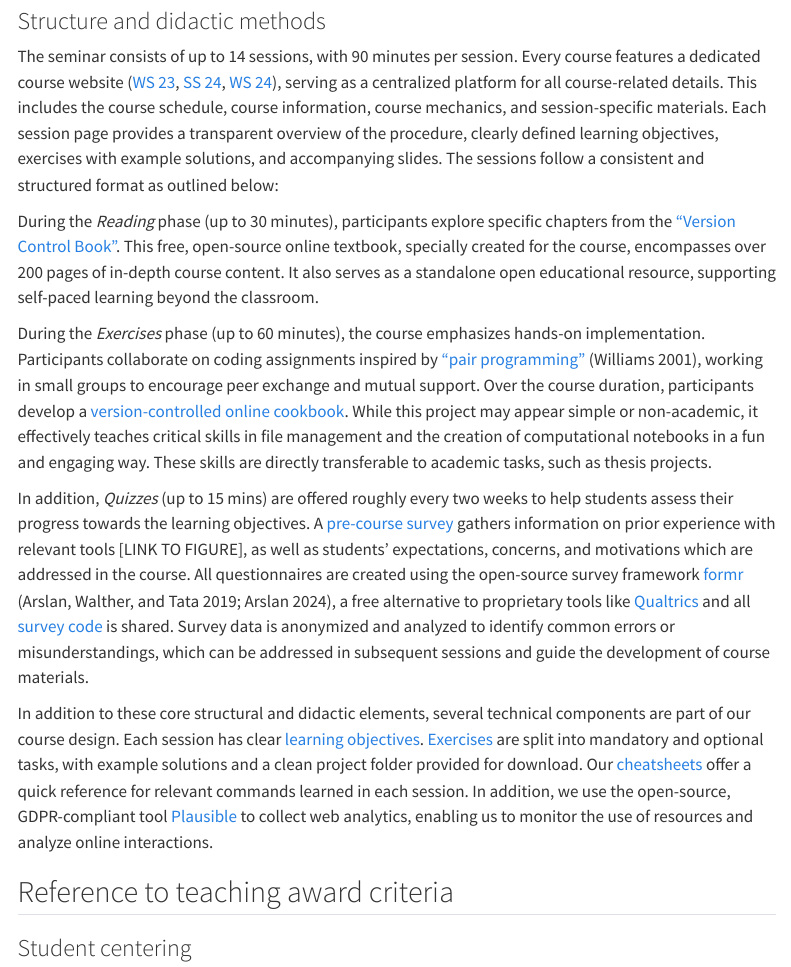
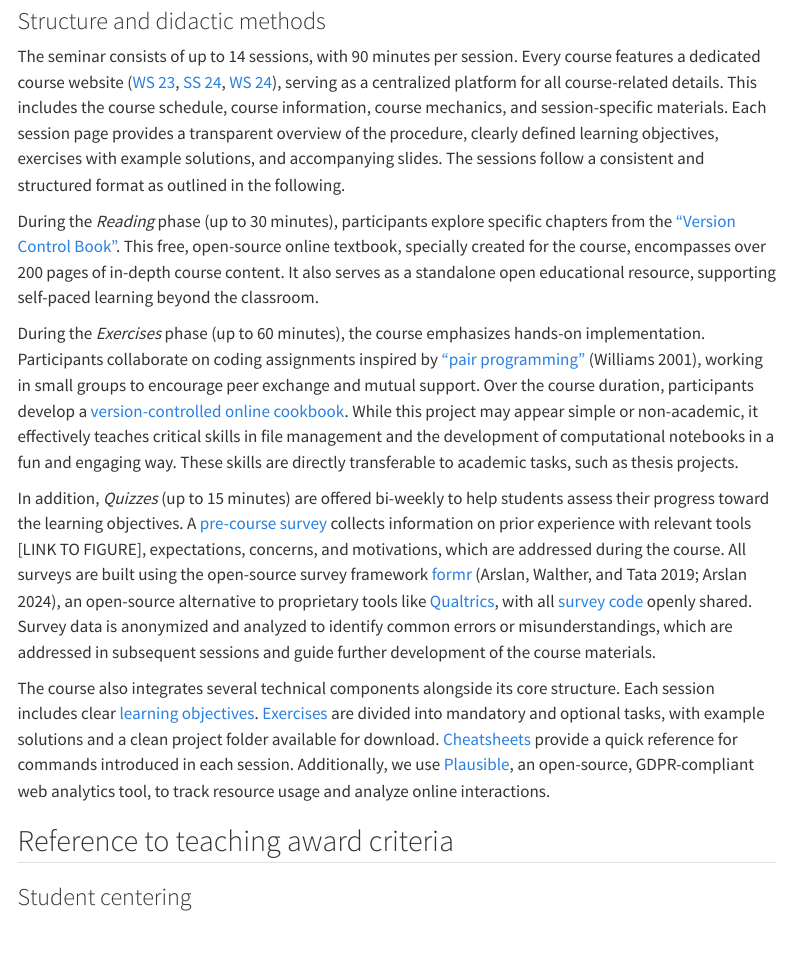
Before and after one commit to lnnrtwttkhn/version-control-course-concept, a Quarto document (index.qmd): the page in a window 1100 px wide, from 610 px down. Rendered offline with R 4.5, knitr and Pandoc in place of Quarto, with nearby package versions; menus at the side of the page are left out.

Commit message:
Complete main text

```diff
--- a/_variables.yml
+++ b/_variables.yml
@@ -36,9 +36,9 @@ links:
   video-interview: "https://lecture2go.uni-hamburg.de/l2go/-/get/v/70364"
   ddlitlab-description: "https://www.isa.uni-hamburg.de/en/ddlitlab/data-literacy-lehrlabor/zweite-foerderrunde/06-git.html"
   ddlitlab-report: "https://lennartwittkuhn.com/ddlitlab-report/"
-  website-ws23: "https://lennartwittkuhn.com/version-control-course-uhh-ws23/schedule.html"
-  website-ss24: "https://lennartwittkuhn.com/version-control-course-uhh-ss24/schedule.html"
-  website-ws24: "https://lennartwittkuhn.com/version-control-course-uhh-eur-ws24/schedule.html"
+  website-ws23: "https://lennartwittkuhn.com/version-control-course-uhh-ws23/"
+  website-ss24: "https://lennartwittkuhn.com/version-control-course-uhh-ss24/"
+  website-ws24: "https://lennartwittkuhn.com/version-control-course-uhh-eur-ws24/"
   exercises: "https://lennartwittkuhn.com/version-control-book/misc/exercises.html"
   learning-objectives: "https://lennartwittkuhn.com/version-control-book/misc/objectives.html"
   cheatsheets: "https://lennartwittkuhn.com/version-control-book/misc/cheatsheet.html"
--- a/index.qmd
+++ b/index.qmd
@@ -29,7 +29,7 @@ The seminar consists of up to 14 sessions, with 90 minutes per session.
 Every course features a dedicated course website ([WS 23]({{< var links.website-ws23 >}}), [SS 24]({{< var links.website-ss24 >}}), [WS 24]({{< var links.website-ws24 >}})), serving as a centralized platform for all course-related details.
 This includes the course schedule, course information, course mechanics, and session-specific materials.
 Each session page provides a transparent overview of the procedure, clearly defined learning objectives, exercises with example solutions, and accompanying slides.
-The sessions follow a consistent and structured format as outlined below:
+The sessions follow a consistent and structured format as outlined in the following.
 
 During the *Reading* phase (up to 30 minutes), participants explore specific chapters from the ["Version Control Book"]({{< var links.version-control-book >}}).
 This free, open-source online textbook, specially created for the course, encompasses over 200 pages of in-depth course content.
@@ -38,19 +38,19 @@ It also serves as a standalone open educational resource, supporting self-paced
 During the *Exercises* phase (up to 60 minutes), the course emphasizes hands-on implementation.
 Participants collaborate on coding assignments inspired by ["pair programming"]({{< var links.pair-programming >}}) [@williams2001], working in small groups to encourage peer exchange and mutual support.
 Over the course duration, participants develop a [version-controlled online cookbook]({{< var links.recipes >}}).
-While this project may appear simple or non-academic, it effectively teaches critical skills in file management and the creation of computational notebooks in a fun and engaging way.
+While this project may appear simple or non-academic, it effectively teaches critical skills in file management and the development of computational notebooks in a fun and engaging way.
 These skills are directly transferable to academic tasks, such as thesis projects.
 
-In addition, *Quizzes* (up to 15 mins) are offered roughly every two weeks to help students assess their progress towards the learning objectives.
-A [pre-course survey]({{< var links.pre-course-survey >}}) gathers information on prior experience with relevant tools [LINK TO FIGURE], as well as students' expectations, concerns, and motivations which are addressed in the course.
-All questionnaires are created using the open-source survey framework [formr]({{< var links.formr >}}) [@arslan2019; @arslan2024], a free alternative to proprietary tools like [Qualtrics]({{< var links.uhh-qualtrics >}}) and all [survey code]({{< var links.version-control-survey >}}) is shared.
-Survey data is anonymized and analyzed to identify common errors or misunderstandings, which can be addressed in subsequent sessions and guide the development of course materials.
+In addition, *Quizzes* (up to 15 minutes) are offered bi-weekly to help students assess their progress toward the learning objectives.
+A [pre-course survey]({{< var links.pre-course-survey >}}) collects information on prior experience with relevant tools [LINK TO FIGURE], expectations, concerns, and motivations, which are addressed during the course.
+All surveys are built using the open-source survey framework [formr]({{< var links.formr >}}) [@arslan2019; @arslan2024], an open-source alternative to proprietary tools like [Qualtrics]({{< var links.uhh-qualtrics >}}), with all [survey code]({{< var links.version-control-survey >}}) openly shared.
+Survey data is anonymized and analyzed to identify common errors or misunderstandings, which are addressed in subsequent sessions and guide further development of the course materials.
 
-In addition to these core structural and didactic elements, several technical components are part of our course design.
-Each session has clear [learning objectives]({{< var links.learning-objectives >}}).
-[Exercises]({{< var links.exercises >}}) are split into mandatory and optional tasks, with example solutions and a clean project folder provided for download.
-Our [cheatsheets]({{< var links.cheatsheets >}}) offer a quick reference for relevant commands learned in each session.
-In addition, we use the open-source, GDPR-compliant tool [Plausible]({{< var links.plausible >}}) to collect web analytics, enabling us to monitor the use of resources and analyze online interactions.
+The course also integrates several technical components alongside its core structure.
+Each session includes clear [learning objectives]({{< var links.learning-objectives >}}).
+[Exercises]({{< var links.exercises >}}) are divided into mandatory and optional tasks, with example solutions and a clean project folder available for download.
+[Cheatsheets]({{< var links.cheatsheets >}}) provide a quick reference for commands introduced in each session.
+Additionally, we use [Plausible]({{< var links.plausible >}}), an open-source, GDPR-compliant web analytics tool, to track resource usage and analyze online interactions.
 
 ## Reference to teaching award criteria
 
```
